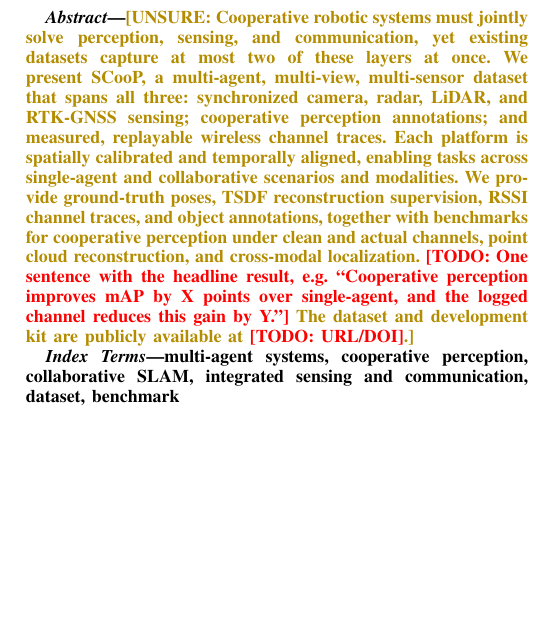
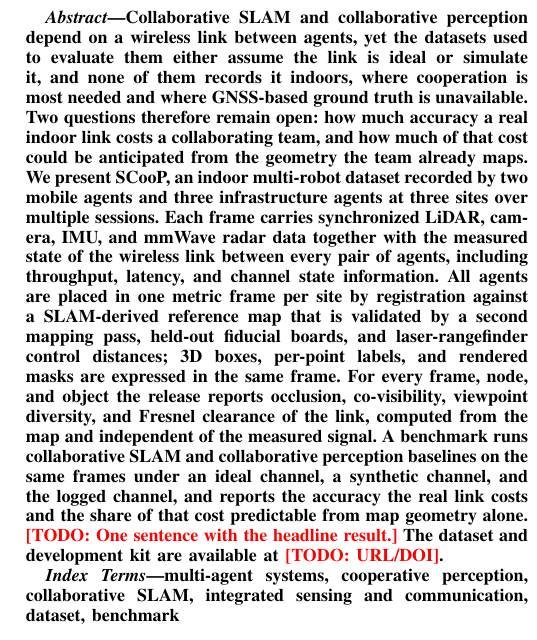
Before and after one commit to jorichee14/Others, a LaTeX paper (scoop_paper/main.tex): part of one column of page 1 of 22, cut at the place of the change, the shorter picture padded with empty space. Compiled offline with pdfLaTeX.

Commit message:
SCooP paper: new abstract
Co-Authored-By: Claude Opus 5.5 <noreply@anthropic.com>
Claude-Session: https://claude.ai/code/session_01B99rvECY5ByA3oCaGtcp7D

```diff
--- a/scoop_paper/main.tex
+++ b/scoop_paper/main.tex
@@ -48,20 +48,30 @@ Engineering, National Yang Ming Chiao Tung University, Hsinchu, Taiwan
 \maketitle
 
 \begin{abstract}
-\unsure{Cooperative robotic systems must jointly solve perception, sensing, and
-communication, yet existing datasets capture at most two of these layers at
-once. We present SCooP, a multi-agent, multi-view, multi-sensor dataset that
-spans all three: synchronized camera, radar, LiDAR, and RTK-GNSS sensing;
-cooperative perception annotations; and measured, replayable wireless channel
-traces. Each platform is spatially calibrated and temporally aligned, enabling
-tasks across single-agent and collaborative scenarios and modalities. We
-provide ground-truth poses, TSDF reconstruction supervision, RSSI channel
-traces, and object annotations, together with benchmarks for cooperative
-perception under clean and actual channels, point cloud reconstruction, and
-cross-modal localization. \todo{One sentence with the headline result, e.g.
-``Cooperative perception improves mAP by X points over single-agent, and the
-logged channel reduces this gain by Y.''} The dataset and development kit are
-publicly available at \todo{URL/DOI}.}
+Collaborative SLAM and collaborative perception depend on a wireless link
+between agents, yet the datasets used to evaluate them either assume the link
+is ideal or simulate it, and none of them records it indoors, where
+cooperation is most needed and where GNSS-based ground truth is unavailable.
+Two questions therefore remain open: how much accuracy a real indoor link
+costs a collaborating team, and how much of that cost could be anticipated
+from the geometry the team already maps. We present SCooP, an indoor
+multi-robot dataset recorded by two mobile agents and three infrastructure
+agents at three sites over multiple sessions. Each frame carries synchronized
+LiDAR, camera, IMU, and mmWave radar data together with the measured state of
+the wireless link between every pair of agents, including throughput,
+latency, and channel state information. All agents are placed in one metric
+frame per site by registration against a SLAM-derived reference map that is
+validated by a second mapping pass, held-out fiducial boards, and
+laser-rangefinder control distances; 3D boxes, per-point labels, and rendered
+masks are expressed in the same frame. For every frame, node, and object the
+release reports occlusion, co-visibility, viewpoint diversity, and Fresnel
+clearance of the link, computed from the map and independent of the measured
+signal. A benchmark runs collaborative SLAM and collaborative perception
+baselines on the same frames under an ideal channel, a synthetic channel, and
+the logged channel, and reports the accuracy the real link costs and the
+share of that cost predictable from map geometry alone. \todo{One sentence
+with the headline result.} The dataset and development kit are available at
+\todo{URL/DOI}.
 \end{abstract}
 
 \begin{IEEEkeywords}
```
